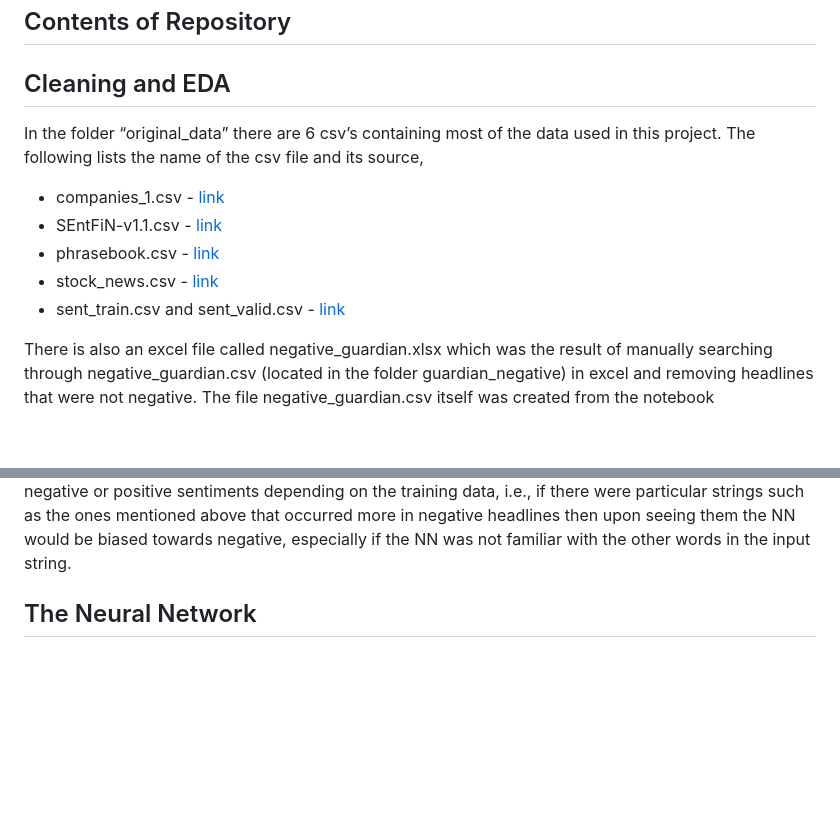
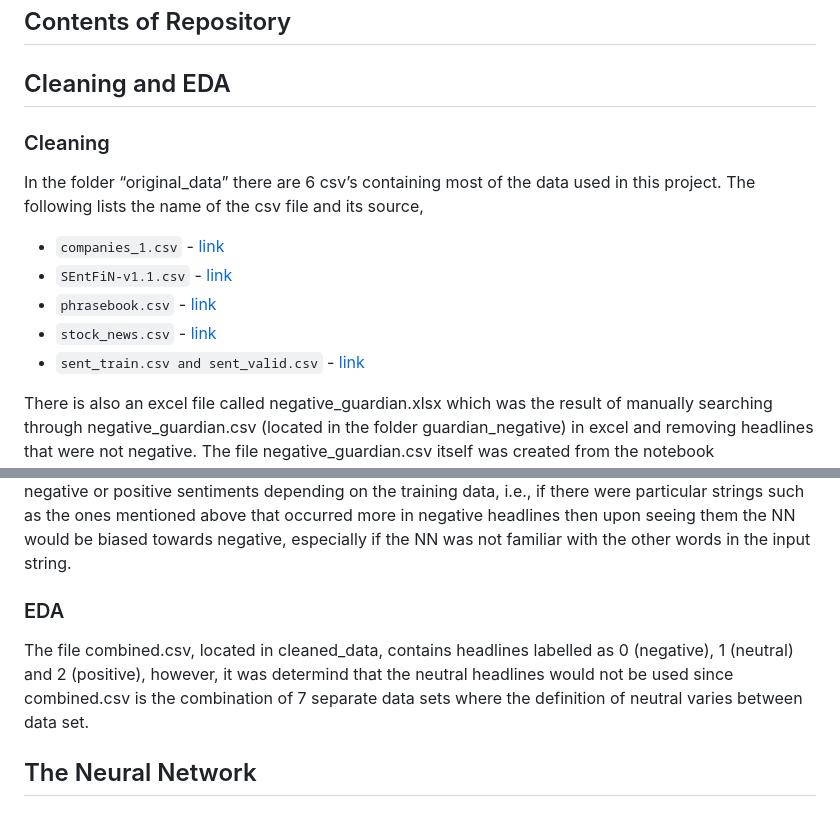
Before and after one commit to JackHast/project_4, a Markdown page: README.md, 2 parts joined by grey strips. Drawn GitHub-style; blank space fills up the shorter version.

```diff
--- a/README.md
+++ b/README.md
@@ -9,14 +9,15 @@
 
 ## Cleaning and EDA
 
+### Cleaning
 
 In the folder “original_data” there are 6 csv’s containing most of the data used in this project. The following lists the name of the csv file and its source,
 
--	companies_1.csv - [link](https://www.kaggle.com/datasets/sbhatti/financial-sentiment-analysis/data)
--	SEntFiN-v1.1.csv - [link](https://www.kaggle.com/datasets/ankurzing/aspect-based-sentiment-analysis-for-financial-news)
--	phrasebook.csv - [link](https://huggingface.co/datasets/financial_phrasebank)
--	stock_news.csv - [link](https://www.kaggle.com/datasets/johoetter/labeled-stock-news-headlines)
--	sent_train.csv and sent_valid.csv - [link](https://huggingface.co/datasets/zeroshot/twitter-financial-news-sentiment/viewer/default/train)
+-	`companies_1.csv` - [link](https://www.kaggle.com/datasets/sbhatti/financial-sentiment-analysis/data)
+-	`SEntFiN-v1.1.csv` - [link](https://www.kaggle.com/datasets/ankurzing/aspect-based-sentiment-analysis-for-financial-news)
+-	`phrasebook.csv` - [link](https://huggingface.co/datasets/financial_phrasebank)
+-	`stock_news.csv` - [link](https://www.kaggle.com/datasets/johoetter/labeled-stock-news-headlines)
+-	`sent_train.csv and sent_valid.csv` - [link](https://huggingface.co/datasets/zeroshot/twitter-financial-news-sentiment/viewer/default/train)
 
 There is also an excel file called negative_guardian.xlsx which was the result of manually searching through negative_guardian.csv (located in the folder guardian_negative) in excel and removing headlines that were not negative. The file negative_guardian.csv itself was created from the notebook guardian_negative.ipynb using the csv guardian_headlines.csv (both located in the folder guardian_negative). The way that negative_guardian.xlsx was created can be seen in the notebook but was determined to be a slow and ineffective way of creating our own data set and so was abandoned, however about 2500 negative headlines were found through this method and were used to train and validate the neural network.
 
@@ -26,7 +27,9 @@ The excel file words.xlsx, which contains a list of negative and positive words
 
 In the notebook Pre-processing.ipynb, these 7 data sets were combined and cleaned. Cleaning involved removal of URLs, removal of irrelevant strings such as “UPDATE –” and “Politics live with Andrew Sparrow” along with non-alphanumeric characters such as commas, apostrophes etc. The reason we removed non-alphanumeric characters was that the tokenizer (spoken about in the next section in more depth) used to create the neural network would treat two strings for example ‘meltdown’ and meltdown as two different tokens because of the apostrophes, however, we wanted all occurrences of the same word to seen as the same by the NN. We also removed strings such as “US” and “UK” since they occurred frequently, and it was a possibility that the NN would associate them more heavily with either negative or positive sentiments depending on the training data, i.e., if there were particular strings such as the ones mentioned above that occurred more in negative headlines then upon seeing them the NN would be biased towards negative, especially if the NN was not familiar with the other words in the input string.
 
+### EDA
 
+The file combined.csv, located in cleaned_data, contains headlines labelled as 0 (negative), 1 (neutral) and 2 (positive), however, it was determind that the neutral headlines would not be used since combined.csv is the combination of 7 separate data sets where the definition of neutral varies between data set.
 
 ## The Neural Network
 
```
